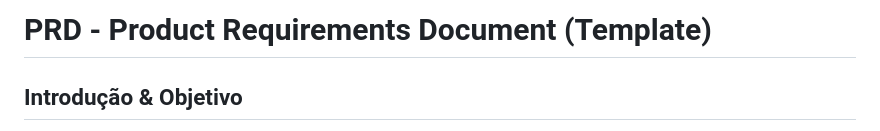
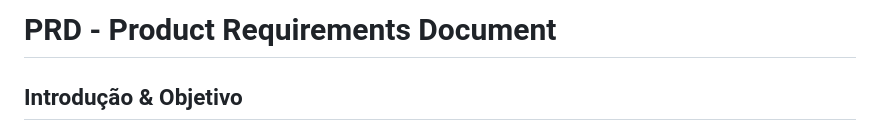
Before and after one commit to RafaelRodrigues44/SigeM, a Markdown page: README.md, the part around the change. Drawn GitHub-style.

```diff
--- a/README.md
+++ b/README.md
@@ -1,4 +1,4 @@
-# PRD - Product Requirements Document (Template)
+# PRD - Product Requirements Document
 
 ## Introdução & Objetivo
 
```
